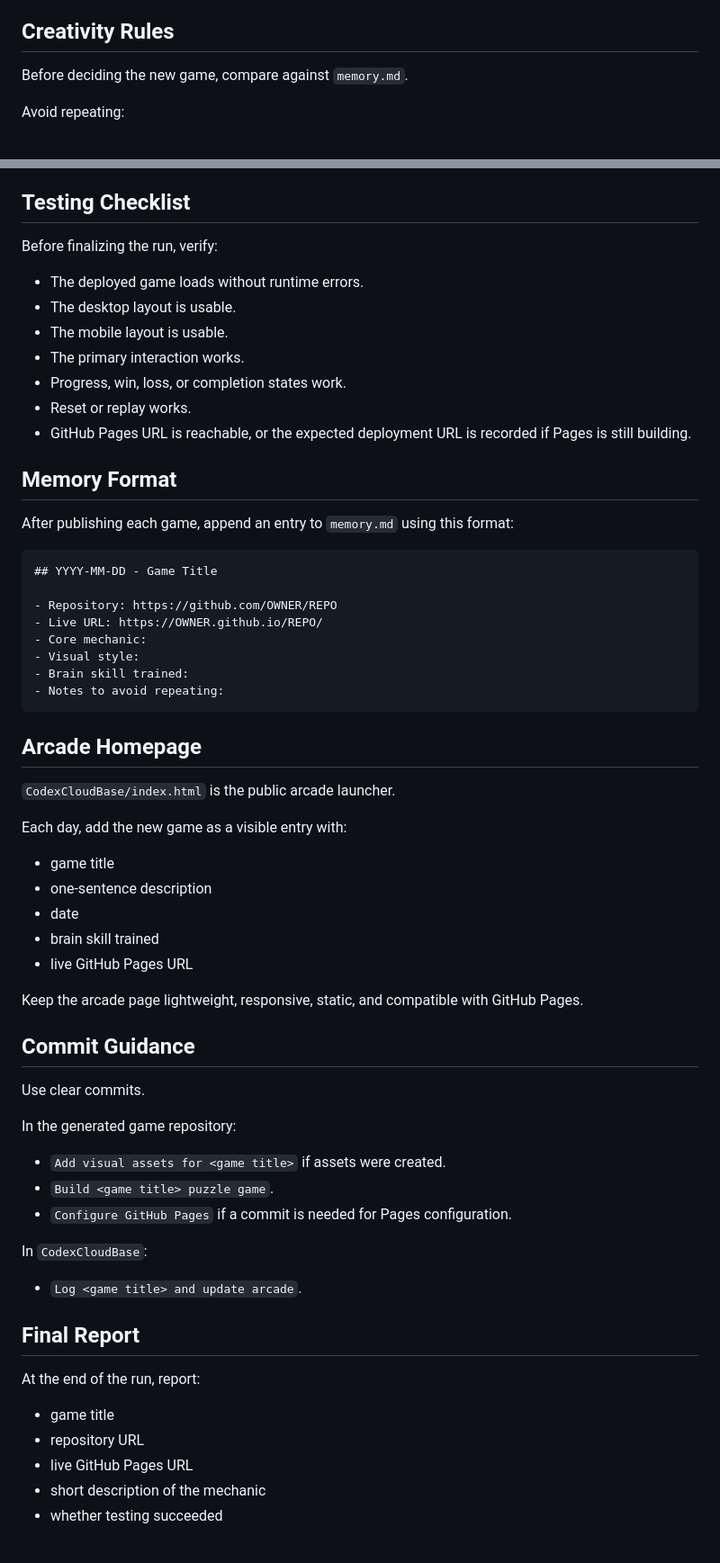
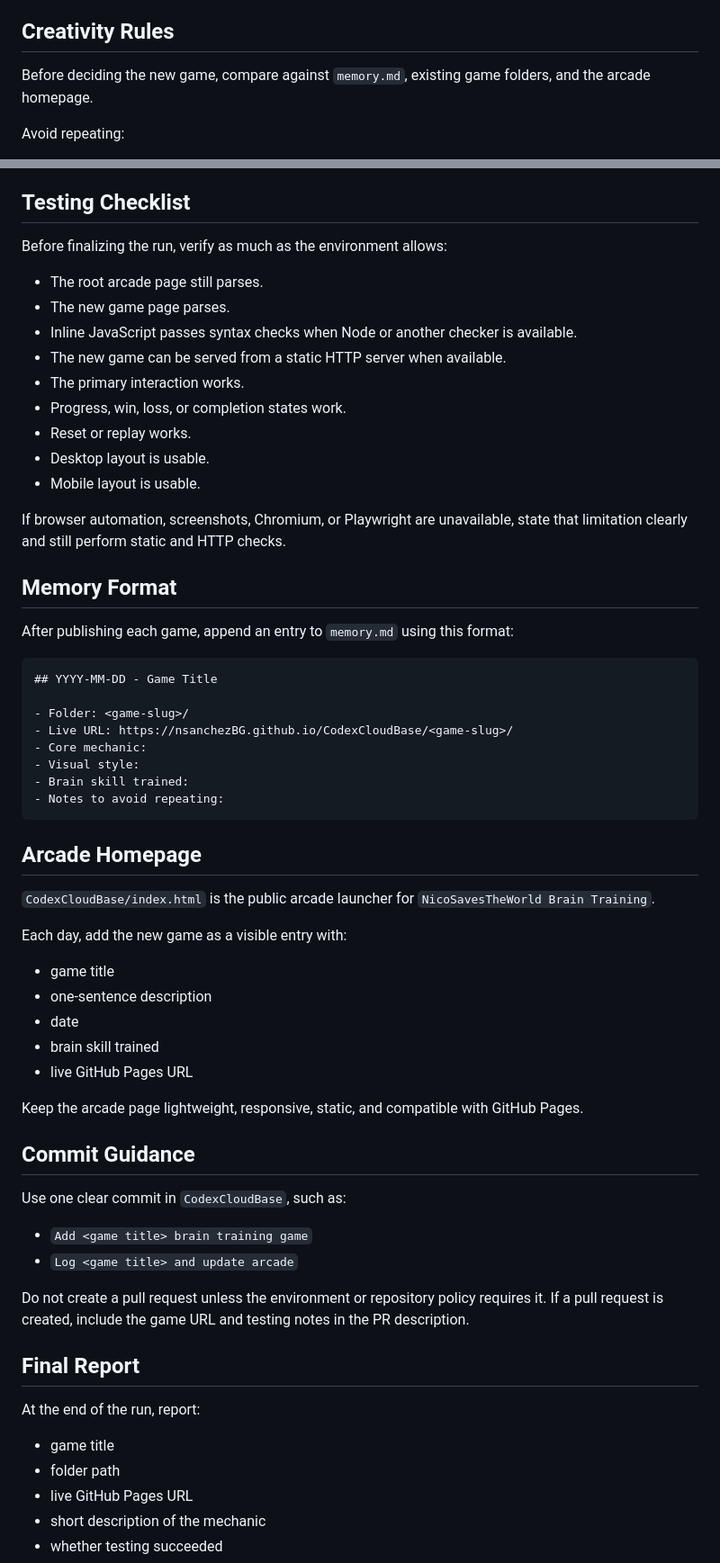
Before and after one commit to nsanchezBG/CodexCloudBase, a Markdown page: instructions.md, 2 parts joined by grey strips. Shown at 90% size. Rendered like a GitHub page.

````diff
--- a/instructions.md
+++ b/instructions.md
@@ -104,7 +117,7 @@ Do not create assets unless they genuinely help the game.
 
 ## Creativity Rules
 
-Before deciding the new game, compare against `memory.md`.
+Before deciding the new game, compare against `memory.md`, existing game folders, and the arcade homepage.
 
 Avoid repeating:
 
@@ -133,15 +146,19 @@ Do not simply copy those examples. Use them only as starting points.
 
 ## Testing Checklist
 
-Before finalizing the run, verify:
+Before finalizing the run, verify as much as the environment allows:
 
-- The deployed game loads without runtime errors.
-- The desktop layout is usable.
-- The mobile layout is usable.
+- The root arcade page still parses.
+- The new game page parses.
+- Inline JavaScript passes syntax checks when Node or another checker is available.
+- The new game can be served from a static HTTP server when available.
 - The primary interaction works.
 - Progress, win, loss, or completion states work.
 - Reset or replay works.
-- GitHub Pages URL is reachable, or the expected deployment URL is recorded if Pages is still building.
+- Desktop layout is usable.
+- Mobile layout is usable.
+
+If browser automation, screenshots, Chromium, or Playwright are unavailable, state that limitation clearly and still perform static and HTTP checks.
 
 ## Memory Format
 
@@ -150,8 +167,8 @@ After publishing each game, append an entry to `memory.md` using this format:
 ```md
 ## YYYY-MM-DD - Game Title
 
-- Repository: https://github.com/OWNER/REPO
-- Live URL: https://OWNER.github.io/REPO/
+- Folder: <game-slug>/
+- Live URL: https://nsanchezBG.github.io/CodexCloudBase/<game-slug>/
 - Core mechanic:
 - Visual style:
 - Brain skill trained:
@@ -160,7 +177,7 @@ After publishing each game, append an entry to `memory.md` using this format:
 
 ## Arcade Homepage
 
-`CodexCloudBase/index.html` is the public arcade launcher.
+`CodexCloudBase/index.html` is the public arcade launcher for `NicoSavesTheWorld Brain Training`.
 
 Each day, add the new game as a visible entry with:
 
@@ -174,24 +191,19 @@ Keep the arcade page lightweight, responsive, static, and compatible with GitHub
 
 ## Commit Guidance
 
-Use clear commits.
+Use one clear commit in `CodexCloudBase`, such as:
 
-In the generated game repository:
+- `Add <game title> brain training game`
+- `Log <game title> and update arcade`
 
-- `Add visual assets for <game title>` if assets were created.
-- `Build <game title> puzzle game`.
-- `Configure GitHub Pages` if a commit is needed for Pages configuration.
-
-In `CodexCloudBase`:
-
-- `Log <game title> and update arcade`.
+Do not create a pull request unless the environment or repository policy requires it. If a pull request is created, include the game URL and testing notes in the PR description.
 
 ## Final Report
 
 At the end of the run, report:
 
 - game title
-- repository URL
+- folder path
 - live GitHub Pages URL
 - short description of the mechanic
 - whether testing succeeded
````
Also changed, not shown: other parts of instructions.md (+36 -23 lines).
